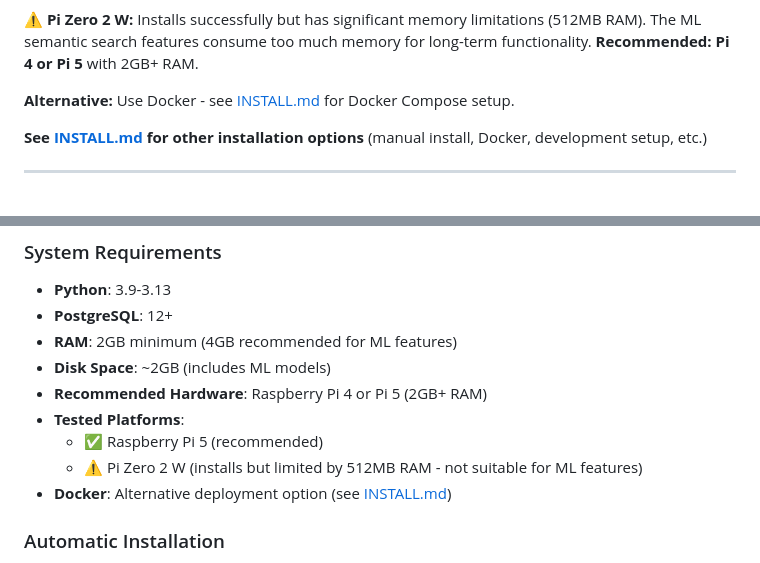
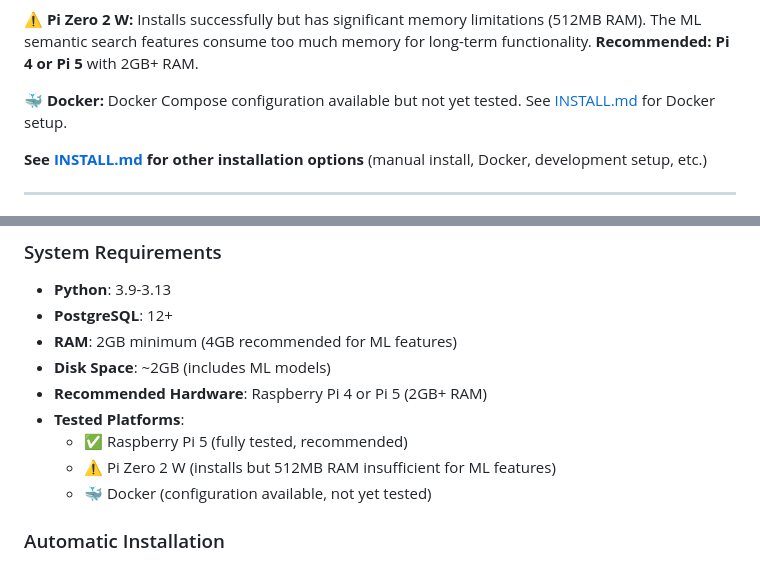
Before and after one commit to mcyork/thingdb, a Markdown page: README.md, 2 parts joined by grey strips. GitHub-like rendering.

Commit message:
📝 Clarify Docker status - not yet tested
Being honest about all deployment options:
- ✅ Raspberry Pi 5: Fully tested, recommended
- ⚠️  Pi Zero 2 W: Works but too limited
- 🐳 Docker: Config exists but not tested yet

No false promises - users know what's actually validated.

```diff
--- a/README.md
+++ b/README.md
@@ -29,7 +29,7 @@ This downloads, installs, and starts ThingDB with HTTPS automatically. **Tested
 
 **⚠️ Pi Zero 2 W:** Installs successfully but has significant memory limitations (512MB RAM). The ML semantic search features consume too much memory for long-term functionality. **Recommended: Pi 4 or Pi 5** with 2GB+ RAM.
 
-**Alternative:** Use Docker - see [INSTALL.md](INSTALL.md) for Docker Compose setup.
+**🐳 Docker:** Docker Compose configuration available but not yet tested. See [INSTALL.md](INSTALL.md) for Docker setup.
 
 **See [INSTALL.md](INSTALL.md) for other installation options** (manual install, Docker, development setup, etc.)
 
@@ -98,9 +98,9 @@ The service automatically:
 - **Disk Space**: ~2GB (includes ML models)
 - **Recommended Hardware**: Raspberry Pi 4 or Pi 5 (2GB+ RAM)
 - **Tested Platforms**:
-  - ✅ Raspberry Pi 5 (recommended)
-  - ⚠️ Pi Zero 2 W (installs but limited by 512MB RAM - not suitable for ML features)
-- **Docker**: Alternative deployment option (see [INSTALL.md](INSTALL.md))
+  - ✅ Raspberry Pi 5 (fully tested, recommended)
+  - ⚠️ Pi Zero 2 W (installs but 512MB RAM insufficient for ML features)
+  - 🐳 Docker (configuration available, not yet tested)
 
 ### Automatic Installation
 The `install_system_deps.sh` script handles all system dependencies automatically.
```
